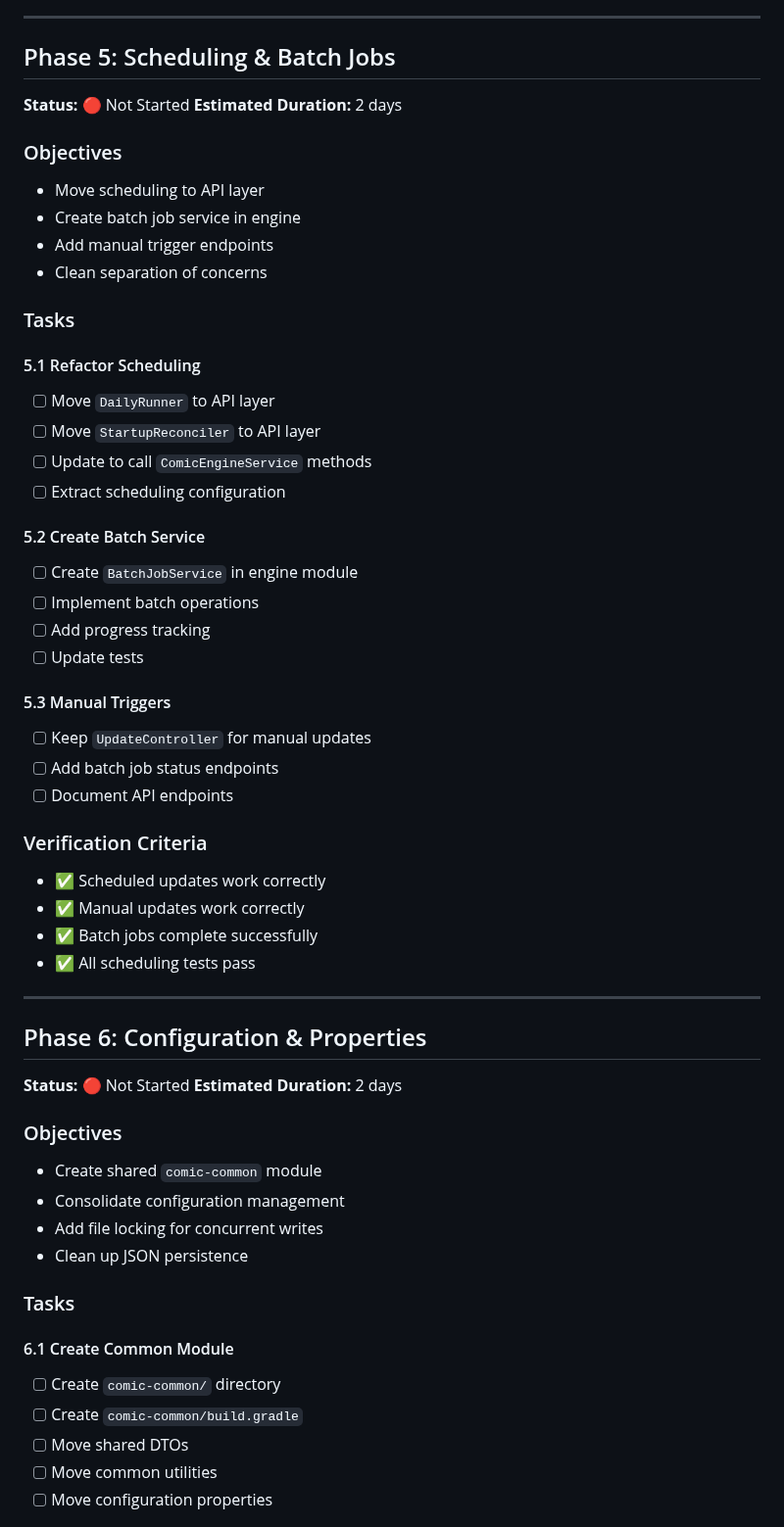
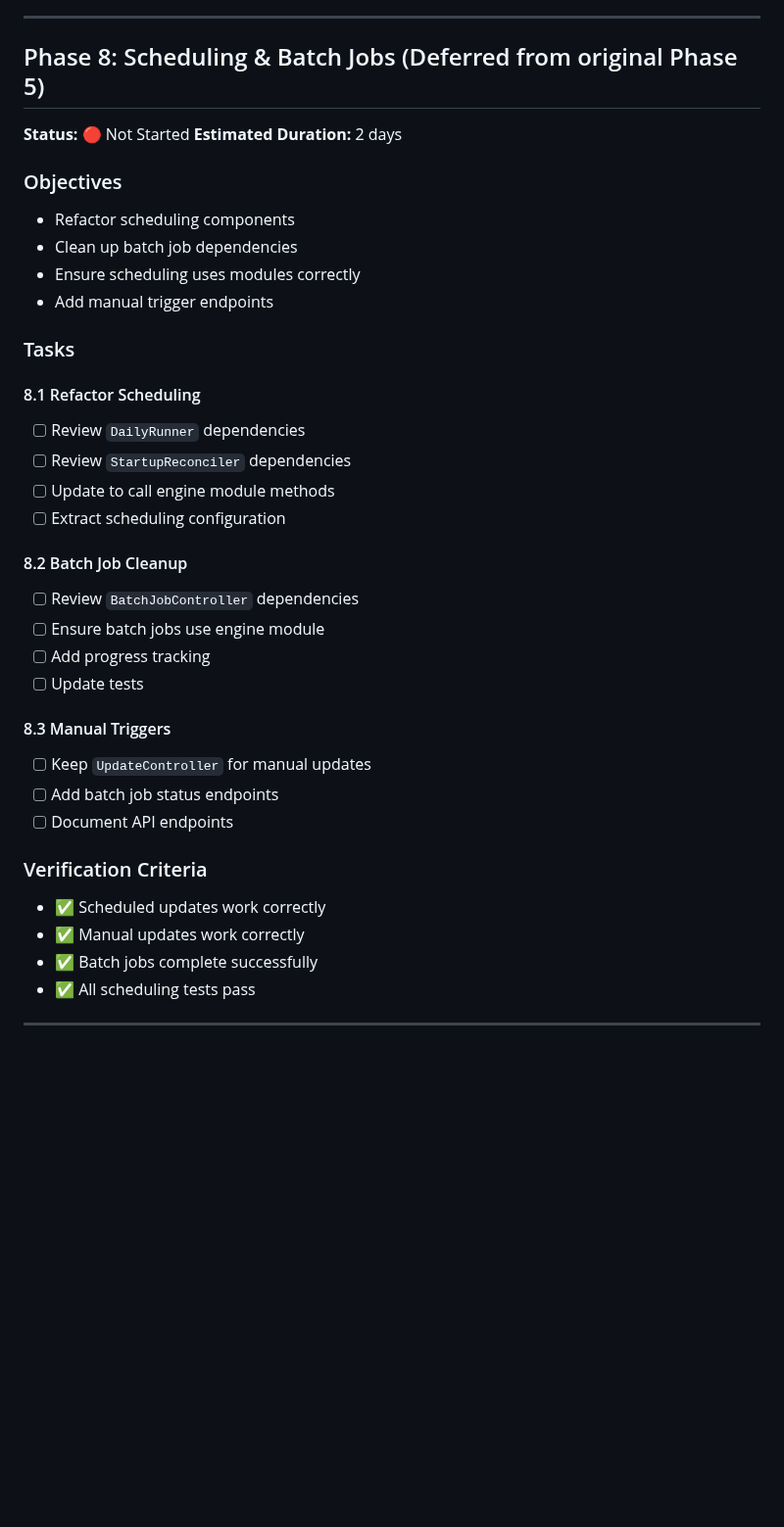
Before and after one commit to KKDad/ComicCacher, a Markdown page: REFACTORING_PLAN.md, the part around one of its changes. Shown at 98% size. Drawn GitHub-style; blank space fills up the shorter version.

```diff
--- a/REFACTORING_PLAN.md
+++ b/REFACTORING_PLAN.md
@@ -327,32 +461,32 @@ Successfully created multi-module Gradle structure:
 
 ---
 
-## Phase 5: Scheduling & Batch Jobs
+## Phase 8: Scheduling & Batch Jobs (Deferred from original Phase 5)
 
 **Status:** 🔴 Not Started
 **Estimated Duration:** 2 days
 
 ### Objectives
-- Move scheduling to API layer
-- Create batch job service in engine
+- Refactor scheduling components
+- Clean up batch job dependencies
+- Ensure scheduling uses modules correctly
 - Add manual trigger endpoints
-- Clean separation of concerns
 
 ### Tasks
 
-#### 5.1 Refactor Scheduling
-- [ ] Move `DailyRunner` to API layer
-- [ ] Move `StartupReconciler` to API layer
-- [ ] Update to call `ComicEngineService` methods
+#### 8.1 Refactor Scheduling
+- [ ] Review `DailyRunner` dependencies
+- [ ] Review `StartupReconciler` dependencies
+- [ ] Update to call engine module methods
 - [ ] Extract scheduling configuration
 
-#### 5.2 Create Batch Service
-- [ ] Create `BatchJobService` in engine module
-- [ ] Implement batch operations
+#### 8.2 Batch Job Cleanup
+- [ ] Review `BatchJobController` dependencies
+- [ ] Ensure batch jobs use engine module
 - [ ] Add progress tracking
 - [ ] Update tests
 
-#### 5.3 Manual Triggers
+#### 8.3 Manual Triggers
 - [ ] Keep `UpdateController` for manual updates
 - [ ] Add batch job status endpoints
 - [ ] Document API endpoints
@@ -365,23 +499,3 @@ Successfully created multi-module Gradle structure:
 
 ---
 
-## Phase 6: Configuration & Properties
-
-**Status:** 🔴 Not Started
-**Estimated Duration:** 2 days
-
-### Objectives
-- Create shared `comic-common` module
-- Consolidate configuration management
-- Add file locking for concurrent writes
-- Clean up JSON persistence
-
-### Tasks
-
-#### 6.1 Create Common Module
-- [ ] Create `comic-common/` directory
-- [ ] Create `comic-common/build.gradle`
-- [ ] Move shared DTOs
-- [ ] Move common utilities
-- [ ] Move configuration properties
-
```
Also changed, not shown: other parts of REFACTORING_PLAN.md (+150 -35 lines).
